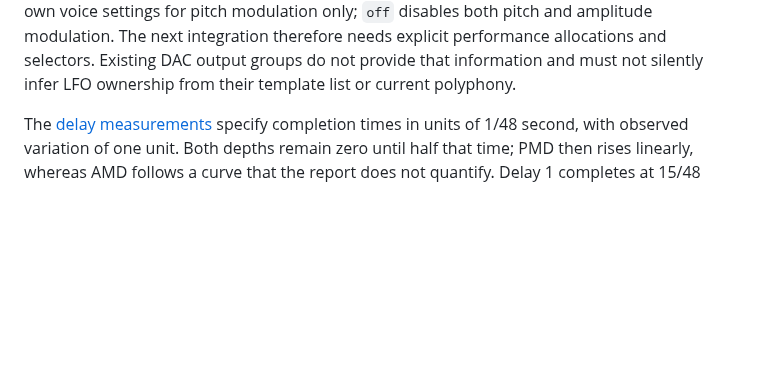
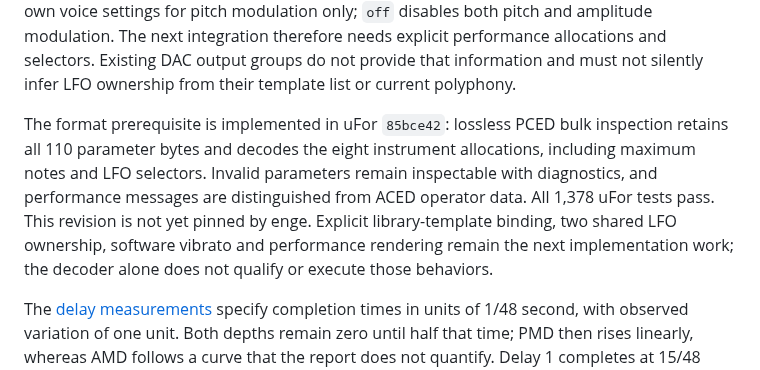
Before and after one commit to rec/enge, a Markdown page: plan/yamaha-emulation.md, the part around the change. Drawn GitHub-style; blank space fills up the shorter version.

Commit message:
Record PCED decoding progress in yamaha-emulation.md

```diff
--- a/plan/yamaha-emulation.md
+++ b/plan/yamaha-emulation.md
@@ -383,6 +383,15 @@ pitch and amplitude modulation. The next integration therefore needs explicit
 performance allocations and selectors. Existing DAC output groups do not
 provide that information and must not silently infer LFO ownership from their
 template list or current polyphony.
+
+The format prerequisite is implemented in uFor `85bce42`: lossless PCED bulk
+inspection retains all 110 parameter bytes and decodes the eight instrument
+allocations, including maximum notes and LFO selectors. Invalid parameters
+remain inspectable with diagnostics, and performance messages are distinguished
+from ACED operator data. All 1,378 uFor tests pass. This revision is not yet
+pinned by enge. Explicit library-template binding, two shared LFO ownership,
+software vibrato and performance rendering remain the next implementation work;
+the decoder alone does not qualify or execute those behaviors.
 
 The [delay measurements](https://nornand.hatenablog.com/entry/2020/11/30/185005)
 specify completion times in units of 1/48 second, with observed variation of one
```
